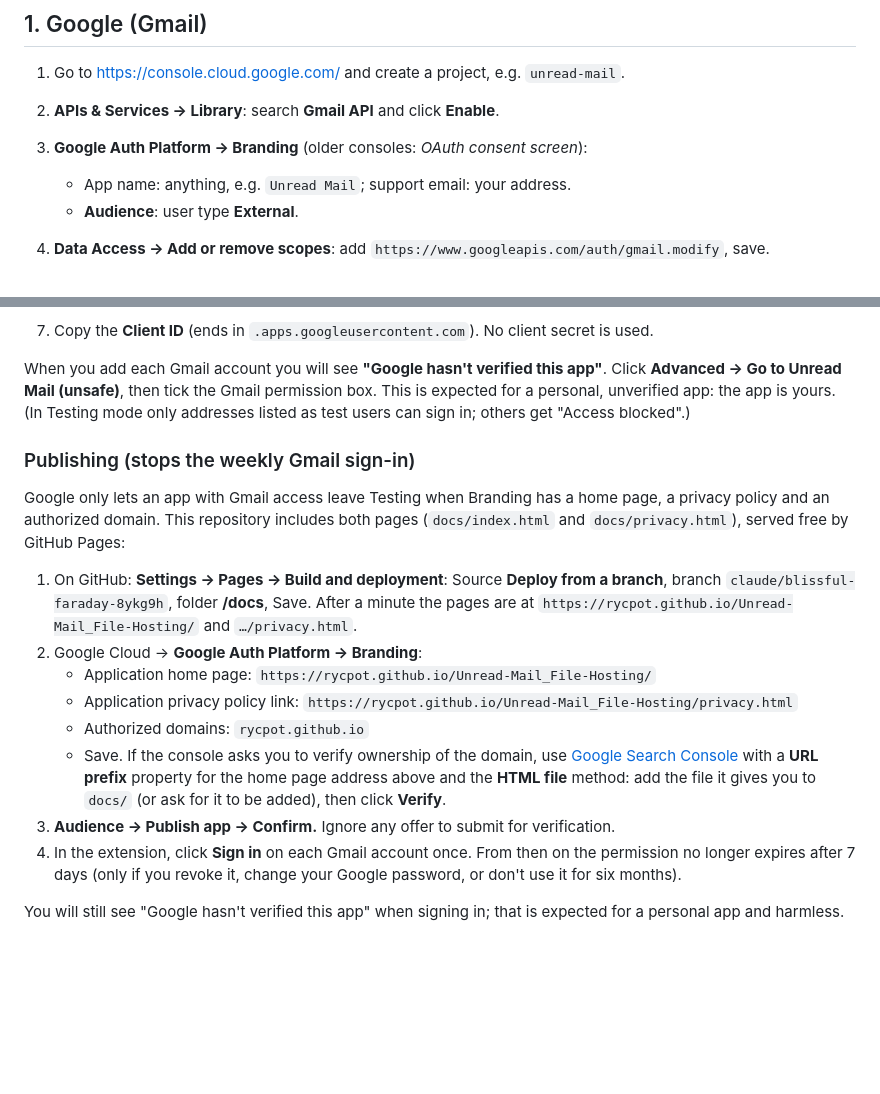
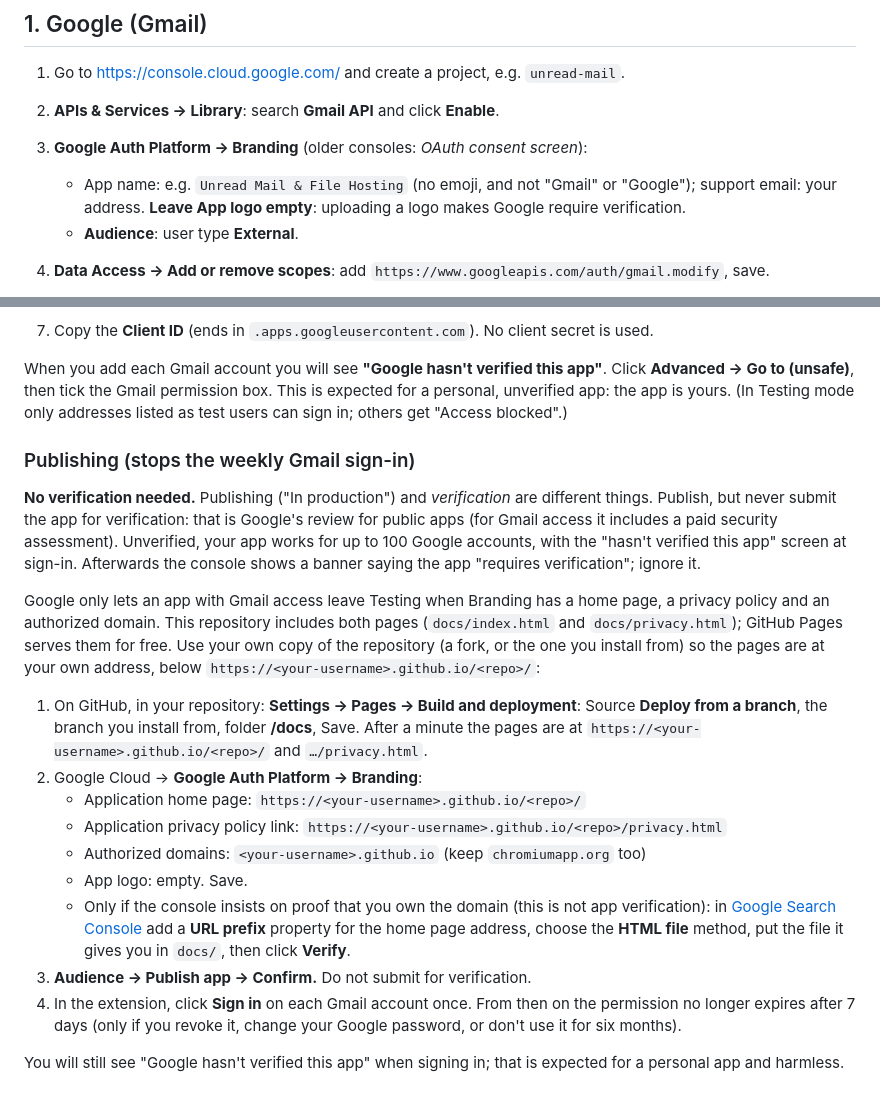
Before and after one commit to rycpot/Unread-Mail_File-Hosting, a Markdown page: docs/SETUP.md, 2 parts joined by grey strips. Drawn GitHub-style; blank space fills up the shorter version.

Commit message:
Setup guide: publishing without verification, for any user
- States plainly that publishing is not verification and that no one should
  submit the app for verification; the "requires verification" banner is
  expected
- The domain-ownership check is marked as optional and not app verification
- Uses <your-username>.github.io/<repo> so it works for anyone's copy
- App name example updated; App logo must stay empty (a logo forces
  verification)

Co-Authored-By: Claude Opus 5.5 <noreply@anthropic.com>
Claude-Session: https://claude.ai/code/session_0121vj6NGg9oMbkoHzL4UGEF

```diff
--- a/docs/SETUP.md
+++ b/docs/SETUP.md
@@ -35,7 +35,9 @@ Microsoft app registration; they serve all of your Gmail and Hotmail accounts.
 1. Go to <https://console.cloud.google.com/> and create a project, e.g. `unread-mail`.
 2. **APIs & Services → Library**: search **Gmail API** and click **Enable**.
 3. **Google Auth Platform → Branding** (older consoles: *OAuth consent screen*):
-   - App name: anything, e.g. `Unread Mail`; support email: your address.
+   - App name: e.g. `Unread Mail & File Hosting` (no emoji, and not "Gmail" or
+     "Google"); support email: your address. **Leave App logo empty**: uploading a
+     logo makes Google require verification.
    - **Audience**: user type **External**.
 4. **Data Access → Add or remove scopes**: add
    `https://www.googleapis.com/auth/gmail.modify`, save.
@@ -54,30 +56,39 @@ Microsoft app registration; they serve all of your Gmail and Hotmail accounts.
    used.
 
 When you add each Gmail account you will see **"Google hasn't verified this app"**.
-Click **Advanced → Go to Unread Mail (unsafe)**, then tick the Gmail permission box.
+Click **Advanced → Go to <your app name> (unsafe)**, then tick the Gmail permission box.
 This is expected for a personal, unverified app: the app is yours. (In Testing mode
 only addresses listed as test users can sign in; others get "Access blocked".)
 
 ### Publishing (stops the weekly Gmail sign-in)
 
+**No verification needed.** Publishing ("In production") and *verification* are
+different things. Publish, but never submit the app for verification: that is
+Google's review for public apps (for Gmail access it includes a paid security
+assessment). Unverified, your app works for up to 100 Google accounts, with the
+"hasn't verified this app" screen at sign-in. Afterwards the console shows a
+banner saying the app "requires verification"; ignore it.
+
 Google only lets an app with Gmail access leave Testing when Branding has a home
 page, a privacy policy and an authorized domain. This repository includes both pages
-(`docs/index.html` and `docs/privacy.html`), served free by GitHub Pages:
+(`docs/index.html` and `docs/privacy.html`); GitHub Pages serves them for free.
+Use your own copy of the repository (a fork, or the one you install from) so the
+pages are at your own address, below `https://<your-username>.github.io/<repo>/`:
 
-1. On GitHub: **Settings → Pages → Build and deployment**: Source **Deploy from a
-   branch**, branch `claude/blissful-faraday-8ykg9h`, folder **/docs**, Save. After a
-   minute the pages are at `https://rycpot.github.io/Unread-Mail_File-Hosting/` and
-   `…/privacy.html`.
+1. On GitHub, in your repository: **Settings → Pages → Build and deployment**:
+   Source **Deploy from a branch**, the branch you install from, folder **/docs**,
+   Save. After a minute the pages are at `https://<your-username>.github.io/<repo>/`
+   and `…/privacy.html`.
 2. Google Cloud → **Google Auth Platform → Branding**:
-   - Application home page: `https://rycpot.github.io/Unread-Mail_File-Hosting/`
-   - Application privacy policy link: `https://rycpot.github.io/Unread-Mail_File-Hosting/privacy.html`
-   - Authorized domains: `rycpot.github.io`
-   - Save. If the console asks you to verify ownership of the domain, use
-     [Google Search Console](https://search.google.com/search-console) with a
-     **URL prefix** property for the home page address above and the **HTML file**
-     method: add the file it gives you to `docs/` (or ask for it to be added), then
-     click **Verify**.
-3. **Audience → Publish app → Confirm.** Ignore any offer to submit for verification.
+   - Application home page: `https://<your-username>.github.io/<repo>/`
+   - Application privacy policy link: `https://<your-username>.github.io/<repo>/privacy.html`
+   - Authorized domains: `<your-username>.github.io` (keep `chromiumapp.org` too)
+   - App logo: empty. Save.
+   - Only if the console insists on proof that you own the domain (this is not app
+     verification): in [Google Search Console](https://search.google.com/search-console)
+     add a **URL prefix** property for the home page address, choose the **HTML
+     file** method, put the file it gives you in `docs/`, then click **Verify**.
+3. **Audience → Publish app → Confirm.** Do not submit for verification.
 4. In the extension, click **Sign in** on each Gmail account once. From then on the
    permission no longer expires after 7 days (only if you revoke it, change your
    Google password, or don't use it for six months).
```
